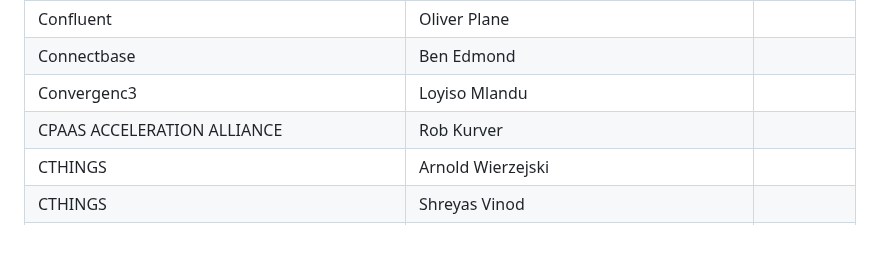
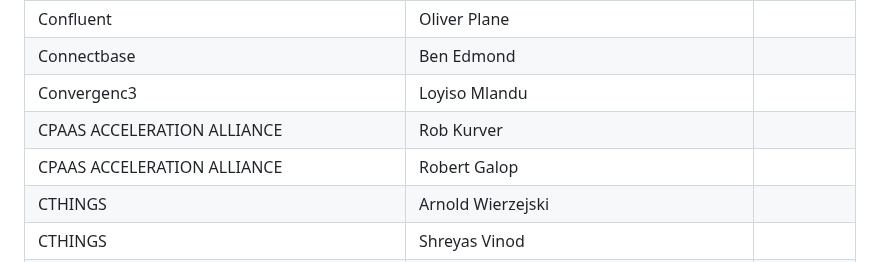
Before and after one commit to camaraproject/Governance, a Markdown page: PARTICIPANTS.MD, the part around the change. Drawn GitHub-style; blank space fills up the shorter version.

```diff
--- a/PARTICIPANTS.MD
+++ b/PARTICIPANTS.MD
@@ -180,6 +180,7 @@
 | Connectbase | Ben Edmond ||
 | Convergenc3 | Loyiso Mlandu ||
 | CPAAS ACCELERATION ALLIANCE | Rob Kurver ||
+| CPAAS ACCELERATION ALLIANCE | Robert Galop ||
 | CTHINGS | Arnold Wierzejski ||
 | CTHINGS | Shreyas Vinod ||
 | Cubic Telekom | Andre Schlufter ||
```
